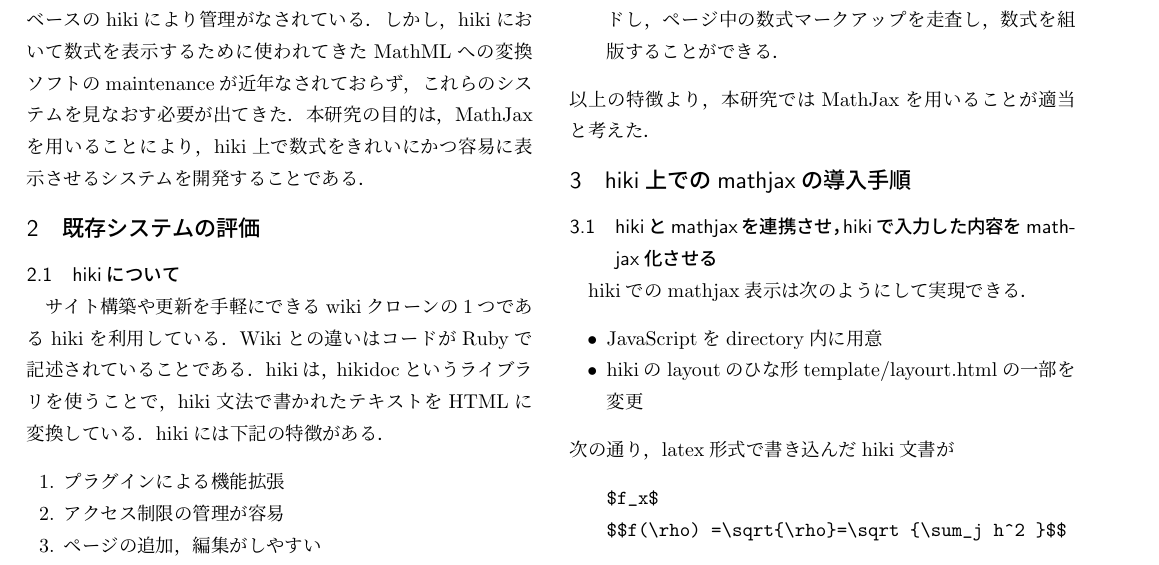
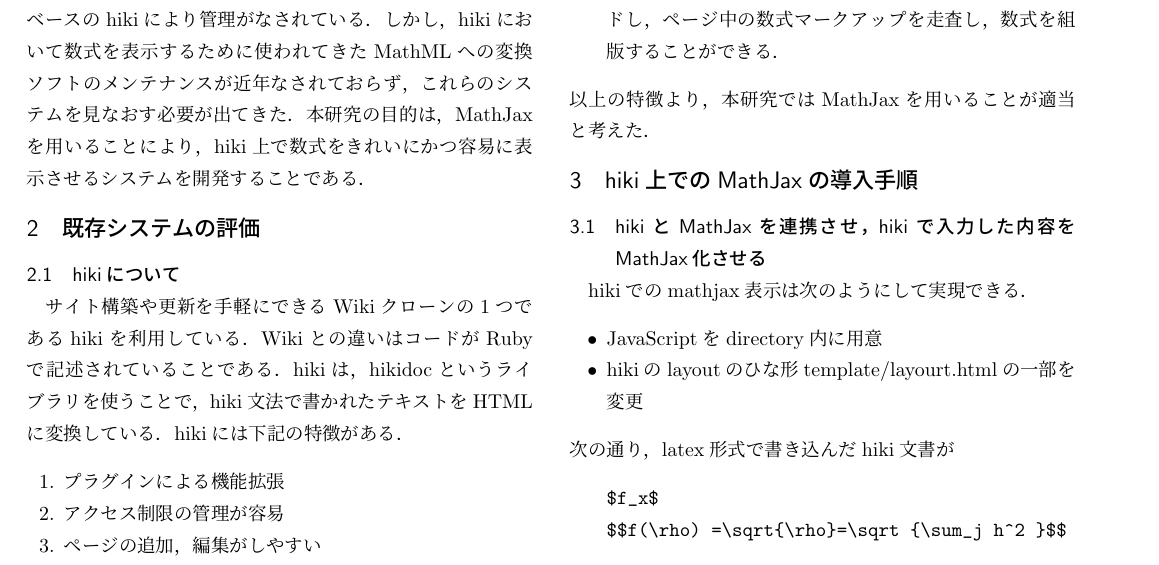
Before and after one commit to nasu14/nasubi_abst, a LaTeX document (latexes/abst.tex): part of the page, cut so that both start at the same text. Compiled offline with pLaTeX and dvipdfmx.

Commit message:
メンテナンスを修正しました.

```diff
--- a/latexes/abst.tex
+++ b/latexes/abst.tex
@@ -18,14 +18,14 @@
 西谷研で行われる数値計算のプログラム開発において，数式を多用した文書作成が必須である．
 また，文書提供にはwebベースのhikiにより管理がなされている．
 しかし，hikiにおいて数式を表示するために使われてきたMathMLへの変換ソフトの
-maintenanceが近年なされておらず，これらのシステムを見なおす必要が出てきた．
+メンテナンスが近年なされておらず，これらのシステムを見なおす必要が出てきた．
 本研究の目的は，
 MathJaxを用いることにより，hiki上で数式をきれいにかつ容易に表示させる
 システムを開発することである．
 
 \section{既存システムの評価}
 \subsection{hikiについて}
-サイト構築や更新を手軽にできるwikiクローンの1つであるhikiを利用している．
+サイト構築や更新を手軽にできるWikiクローンの1つであるhikiを利用している．
 Wikiとの違いはコードがRubyで記述されていることである．
 hikiは，hikidocというライブラリを使うことで，hiki文法で書かれたテキストをHTMLに変換している．
 hikiには下記の特徴がある．
@@ -55,8 +55,8 @@
 \end{enumerate}
 以上の特徴より，本研究ではMathJaxを用いることが適当と考えた．
 
-\section{hiki上でのmathjaxの導入手順}
-\subsection{hikiとmathjaxを連携させ，hikiで入力した内容をmathjax化させる}
+\section{hiki上でのMathJaxの導入手順}
+\subsection{hikiとMathJaxを連携させ，hikiで入力した内容をMathJax化させる}
 hikiでのmathjax表示は次のようにして実現できる．
 \begin{itemize}
 \item JavaScriptをdirectory内に用意
```
Also changed, not shown: latexes/abst.pdf, latexes/abst.tex (2 more changed lines), 2 other files.
